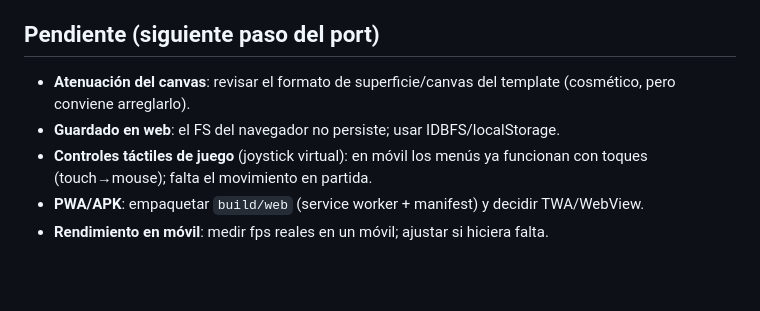
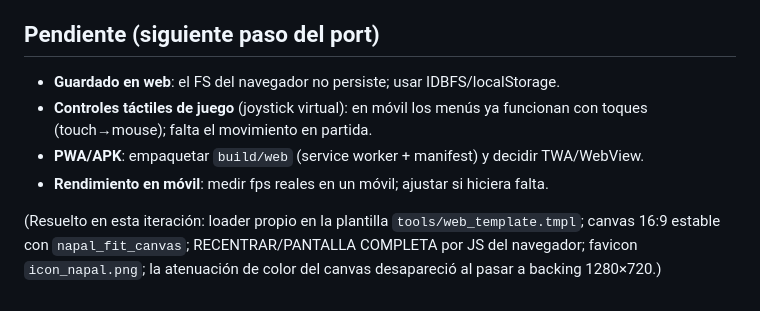
Before and after one commit to haritzeizagirre/no-apagues-la-luz, a Markdown page: docs/WEB-MOVIL.md, the part around the change. GitHub-like rendering; blank space fills up the shorter version.

Commit message:
docs: actualizar estado del port web (loader/canvas/favicon resueltos)

```diff
--- a/docs/WEB-MOVIL.md
+++ b/docs/WEB-MOVIL.md
@@ -55,10 +55,13 @@ partida en marcha → movimiento con teclado a tiempo real; clics y táctil func
 
 ## Pendiente (siguiente paso del port)
 
-- **Atenuación del canvas**: revisar el formato de superficie/canvas del template
-  (cosmético, pero conviene arreglarlo).
 - **Guardado en web**: el FS del navegador no persiste; usar IDBFS/localStorage.
 - **Controles táctiles de juego** (joystick virtual): en móvil los menús ya funcionan
   con toques (touch→mouse); falta el movimiento en partida.
 - **PWA/APK**: empaquetar `build/web` (service worker + manifest) y decidir TWA/WebView.
 - **Rendimiento en móvil**: medir fps reales en un móvil; ajustar si hiciera falta.
+
+(Resuelto en esta iteración: loader propio en la plantilla `tools/web_template.tmpl`;
+canvas 16:9 estable con `napal_fit_canvas`; RECENTRAR/PANTALLA COMPLETA por JS del
+navegador; favicon `icon_napal.png`; la atenuación de color del canvas desapareció al
+pasar a backing 1280×720.)
```
